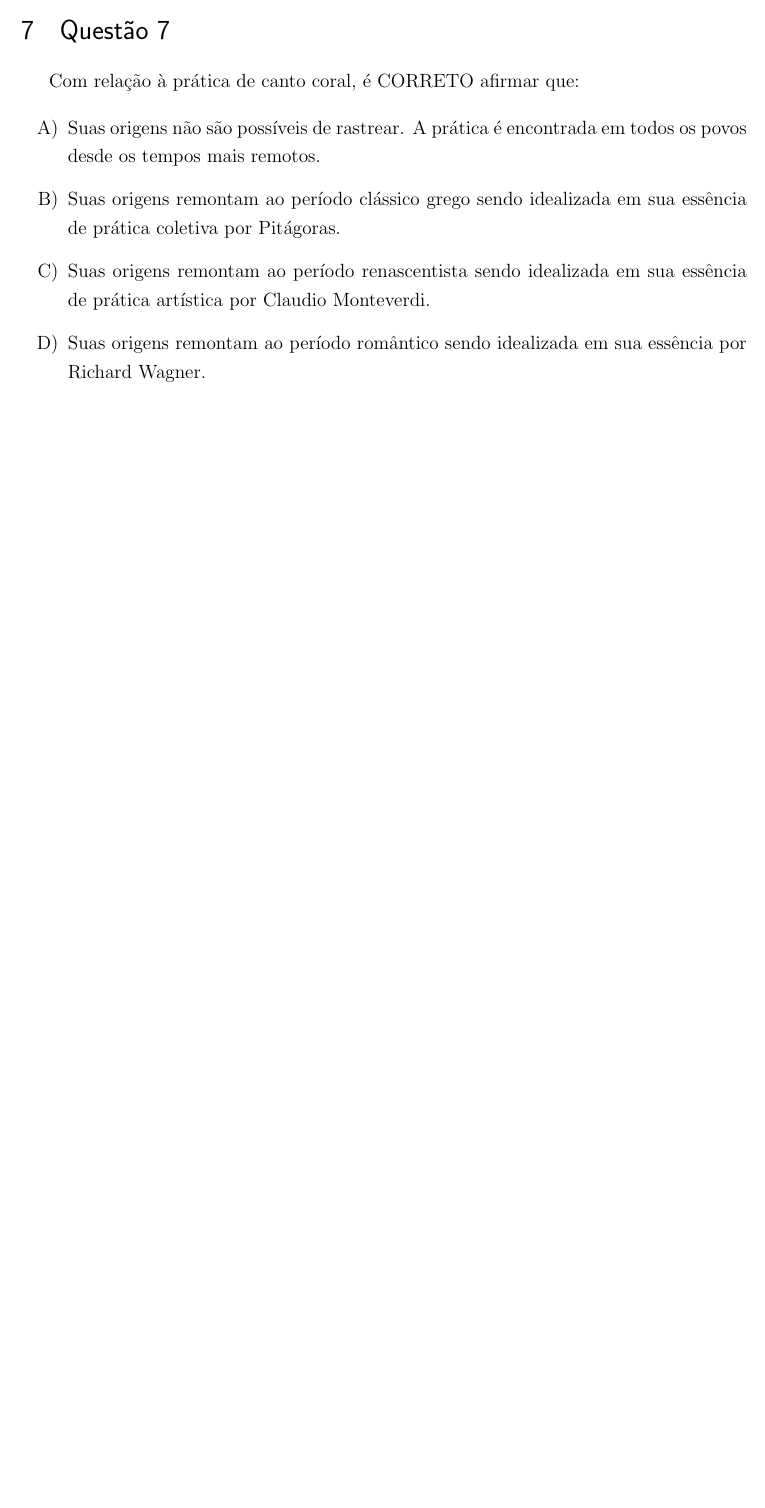
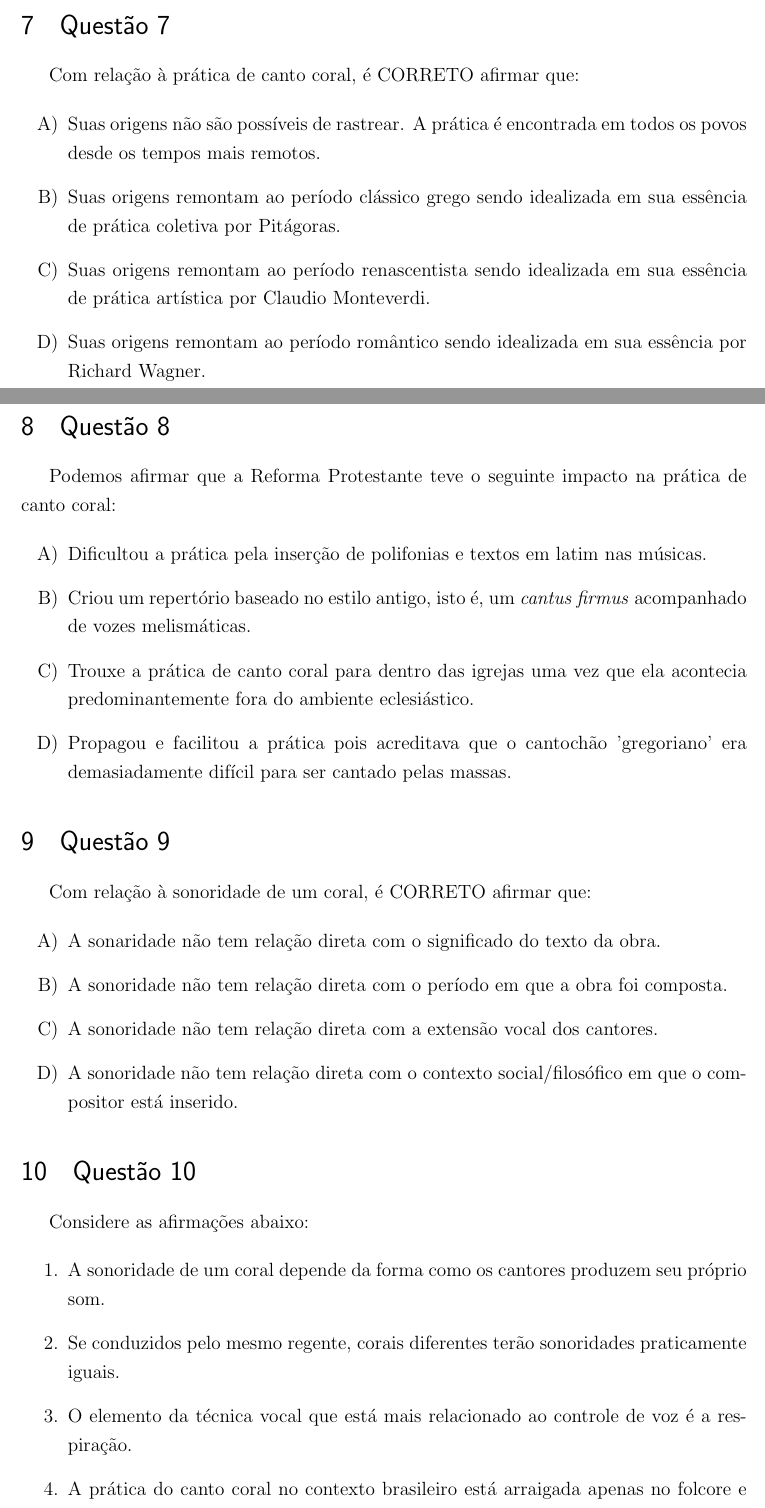
Before and after one commit to neylsoncrepalde/izabelahendrix, a LaTeX thesis (canto_coral_atividade_preparatoria_ai.tex): part of page 3 of 3 before the commit and two parts of pages 3 and 4 of 5 after it, the two joined at a grey line, cut so that both start at the same text, the shorter picture padded with empty space. Compiled offline with pdfLaTeX.

Commit message:
Update canto_coral_atividade_preparatoria_ai.tex

```diff
--- a/canto_coral_atividade_preparatoria_ai.tex
+++ b/canto_coral_atividade_preparatoria_ai.tex
@@ -108,3 +107,36 @@
 	 	\item [D)] Suas origens remontam ao período romântico sendo idealizada em sua essência por Richard Wagner.
 	 \end{enumerate}
 
+	\section{Questão 8}
+
+	Podemos afirmar que a Reforma Protestante teve o seguinte impacto na prática de canto coral:
+
+	\begin{enumerate}
+		\item [A)] Dificultou a prática pela inserção de polifonias e textos em latim nas músicas.
+		\item [B)] Criou um repertório baseado no estilo antigo, isto é, um \textit{cantus firmus} acompanhado de vozes melismáticas.
+		\item [C)] Trouxe a prática de canto coral para dentro das igrejas uma vez que ela acontecia predominantemente fora do ambiente eclesiástico.
+		\item [D)] Propagou e facilitou a prática pois acreditava que o cantochão 'gregoriano' era demasiadamente difícil para ser cantado pelas massas.
+	\end{enumerate}
+
+	\section{Questão 9}
+
+	Com relação à sonoridade de um coral, é CORRETO afirmar que:
+
+	\begin{enumerate}
+		\item [A)] A sonaridade não tem relação direta com o significado do texto da obra.
+		\item [B)] A sonoridade não tem relação direta com o período em que a obra foi composta.
+		\item [C)] A sonoridade não tem relação direta com a extensão vocal dos cantores.
+		\item [D)] A sonoridade não tem relação direta com o contexto social/filosófico em que o compositor está inserido.
+	\end{enumerate}
+
+
+	\section{Questão 10}
+
+	Considere as afirmações abaixo:
+
+	\begin{enumerate}
+		\item A sonoridade de um coral depende da forma como os cantores produzem seu próprio som.
+		\item Se conduzidos pelo mesmo regente, corais diferentes terão sonoridades praticamente iguais.
+		\item O elemento da técnica vocal que está mais relacionado ao controle de voz é a respiração.
+		\item A prática do canto coral no contexto brasileiro está arraigada apenas no folcore e nas raízes jesuítas da colonização.
+	\end{enumerate}
@@ -110,0 +148 @@
+		\item [B)] 2 e 4
```
Also changed, not shown: canto_coral_atividade_preparatoria_ai.tex (15 more changed lines).
